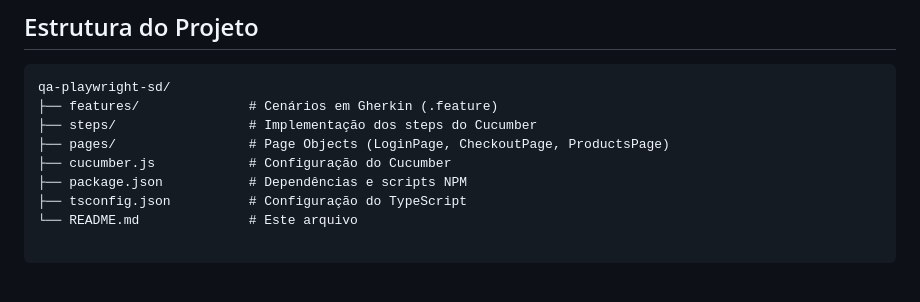
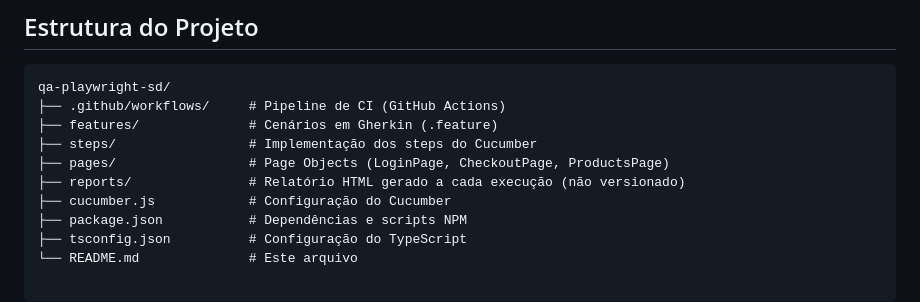
Before and after one commit to ThomasTDS/qa-playwright-sd, a Markdown page: README.md, the part around the change. Rendered like a GitHub page; blank space fills up the shorter version.

Commit message:
Atualiza estrutura do projeto no README com .github/ e reports/

````diff
--- a/README.md
+++ b/README.md
@@ -15,9 +15,11 @@ O objetivo é demonstrar habilidades práticas de **QA Automation**, cobrindo fl
 
 ```text
 qa-playwright-sd/
+├── .github/workflows/     # Pipeline de CI (GitHub Actions)
 ├── features/              # Cenários em Gherkin (.feature)
 ├── steps/                 # Implementação dos steps do Cucumber
 ├── pages/                 # Page Objects (LoginPage, CheckoutPage, ProductsPage)
+├── reports/               # Relatório HTML gerado a cada execução (não versionado)
 ├── cucumber.js            # Configuração do Cucumber
 ├── package.json           # Dependências e scripts NPM
 ├── tsconfig.json          # Configuração do TypeScript
````
